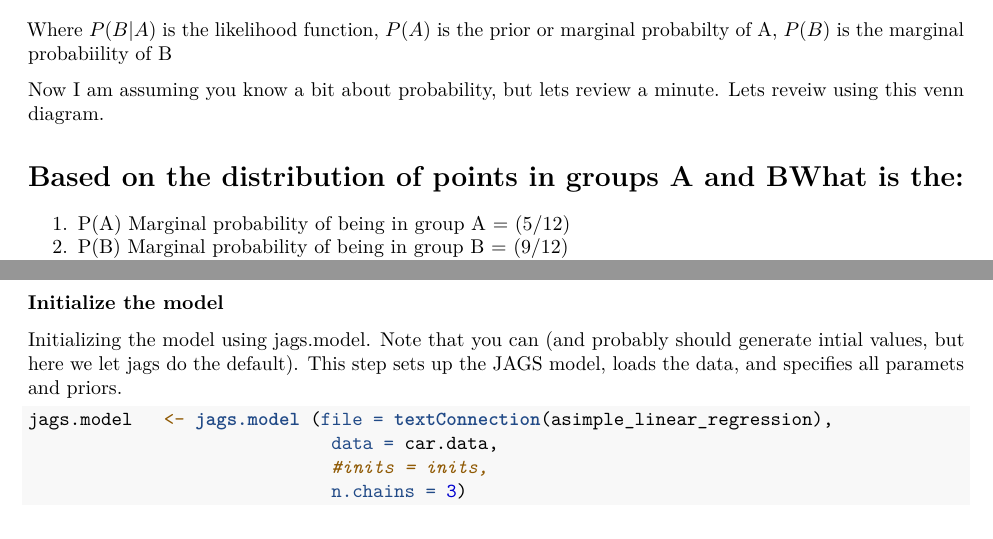
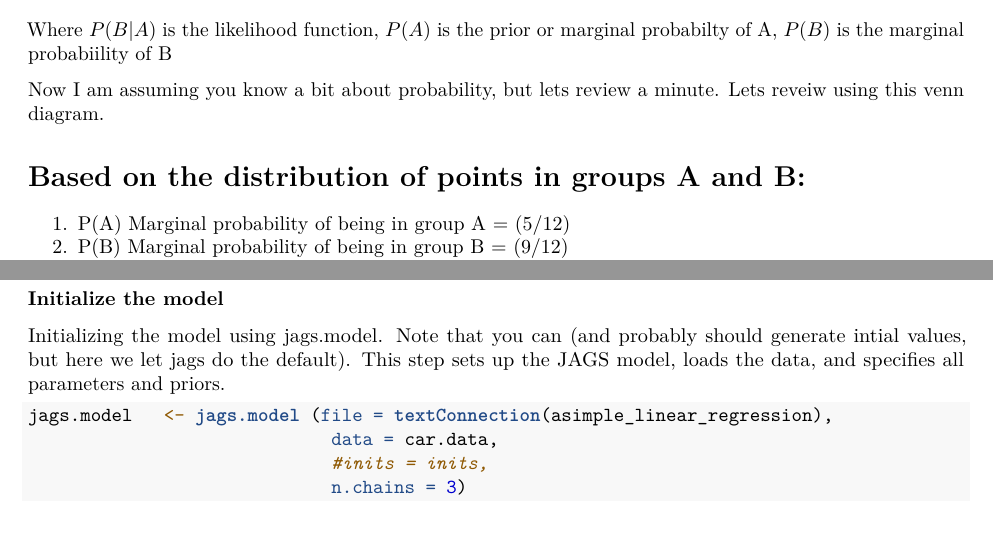
Before and after one commit to Kah5/ResBaz_JAGS_tutorial, an R Markdown document (RezBaz_JAGS_tutorial.Rmd): two parts of pages 2 and 6 of 13, joined at a grey line, cut so that both start at the same text. Rendered offline with R 4.5, knitr and Pandoc, then LaTeX, with nearby package versions; the code chunks are not run, so their results and figures are left out; code that draws random numbers runs with fixed seeds of ours.

Commit message:
adding pdf

````diff
--- a/RezBaz_JAGS_tutorial.Rmd
+++ b/RezBaz_JAGS_tutorial.Rmd
@@ -55,7 +55,7 @@ Where $P(B|A)$ is the likelihood function, $P(A)$ is the prior or marginal proba
 
 Now I am assuming you know a bit about probability, but lets review a minute. Lets reveiw using this venn diagram.
 
-# Based on the distribution of points in groups A and BWhat is the:
+# Based on the distribution of points in groups A and B:
 1. P(A) Marginal probability of being in group A = (5/12)
 2. P(B) Marginal probability of being in group B = (9/12)
 3. P(A, B) Joint probability of being in A and B = (2/12)
@@ -296,7 +296,7 @@ car.data <- list(xvals = cars$dist, y = cars$speed, n = length(cars$speed))
 
 ### Initialize the model
 Initializing the model using jags.model. Note that you can (and probably should generate intial values, but here we let jags do the default).
-This step sets up the JAGS model, loads the data, and specifies all paramets and priors.
+This step sets up the JAGS model, loads the data, and specifies all parameters and priors.
 ```{r}
 jags.model   <- jags.model (file = textConnection(asimple_linear_regression),
                              data = car.data,
````
Also changed, not shown: RezBaz_JAGS_tutorial.Rmd (2 more changed lines), 1 other file.
